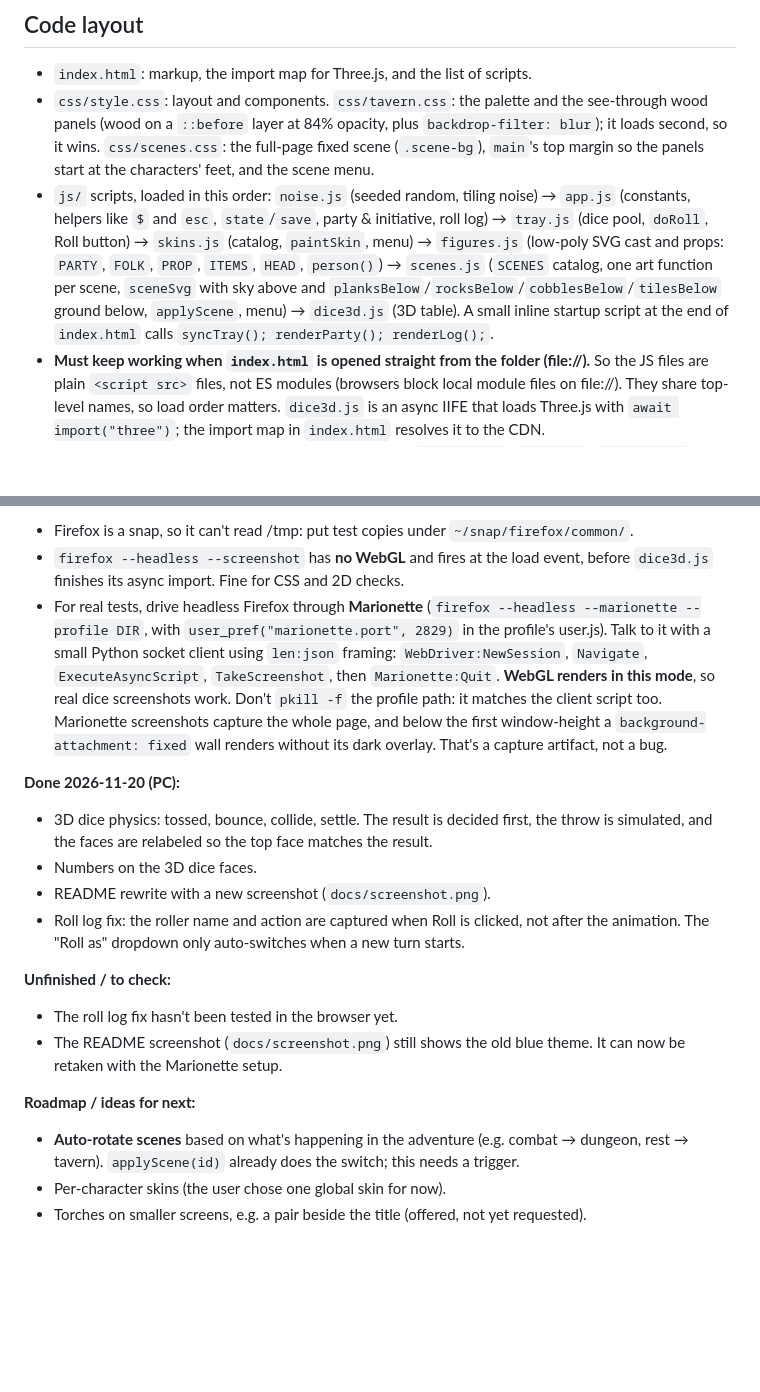
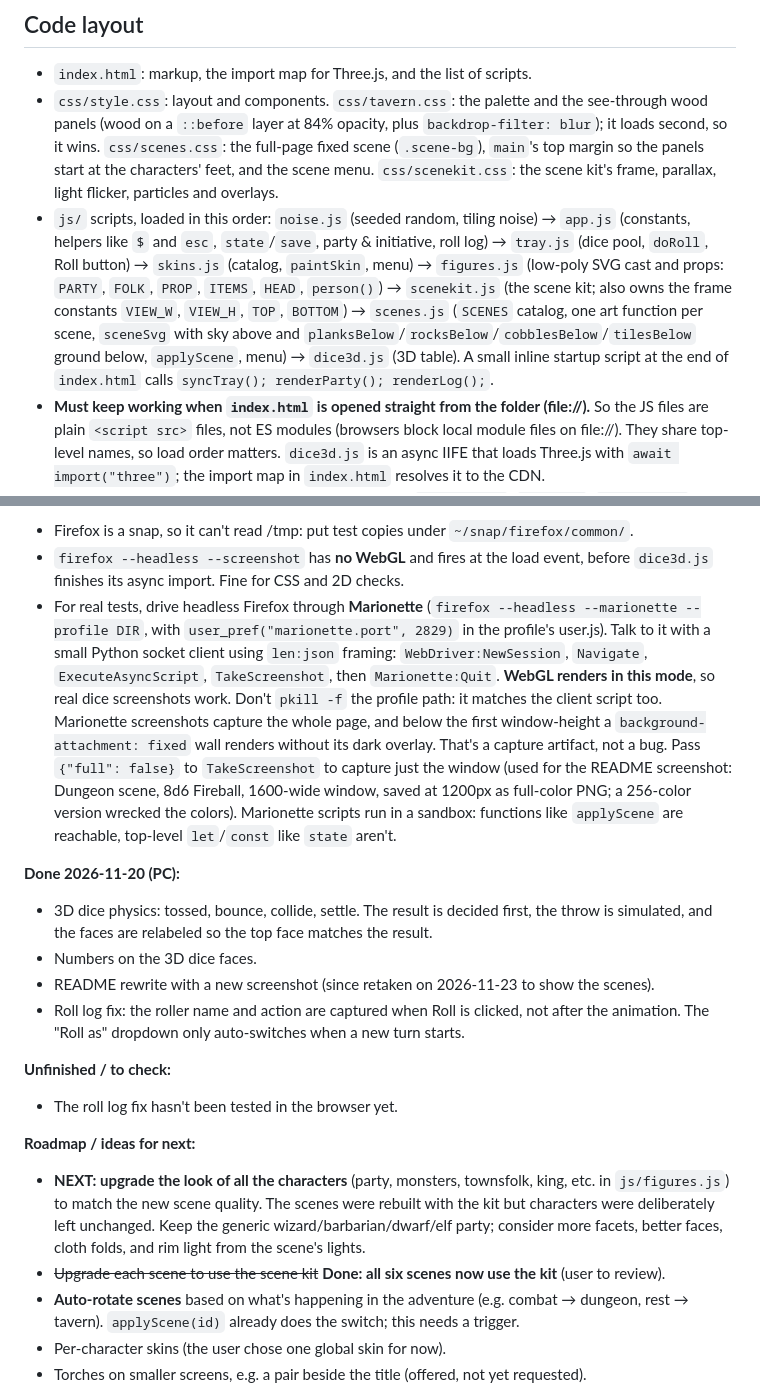
Before and after one commit to JRHacka/DnD-Dice-Roller, a Markdown page: CLAUDE.md, 2 parts joined by grey strips. GitHub-like rendering; blank space fills up the shorter version.

```diff
--- a/CLAUDE.md
+++ b/CLAUDE.md
@@ -4,8 +4,8 @@ A dice tray and party/initiative tracker for 5e-style games. There is no build s
 
 ## Code layout
 - `index.html`: markup, the import map for Three.js, and the list of scripts.
-- `css/style.css`: layout and components. `css/tavern.css`: the palette and the see-through wood panels (wood on a `::before` layer at 84% opacity, plus `backdrop-filter: blur`); it loads second, so it wins. `css/scenes.css`: the full-page fixed scene (`.scene-bg`), `main`'s top margin so the panels start at the characters' feet, and the scene menu.
-- `js/` scripts, loaded in this order: `noise.js` (seeded random, tiling noise) → `app.js` (constants, helpers like `$` and `esc`, `state`/`save`, party & initiative, roll log) → `tray.js` (dice pool, `doRoll`, Roll button) → `skins.js` (catalog, `paintSkin`, menu) → `figures.js` (low-poly SVG cast and props: `PARTY`, `FOLK`, `PROP`, `ITEMS`, `HEAD`, `person()`) → `scenes.js` (`SCENES` catalog, one art function per scene, `sceneSvg` with sky above and `planksBelow`/`rocksBelow`/`cobblesBelow`/`tilesBelow` ground below, `applyScene`, menu) → `dice3d.js` (3D table). A small inline startup script at the end of `index.html` calls `syncTray(); renderParty(); renderLog();`.
+- `css/style.css`: layout and components. `css/tavern.css`: the palette and the see-through wood panels (wood on a `::before` layer at 84% opacity, plus `backdrop-filter: blur`); it loads second, so it wins. `css/scenes.css`: the full-page fixed scene (`.scene-bg`), `main`'s top margin so the panels start at the characters' feet, and the scene menu. `css/scenekit.css`: the scene kit's frame, parallax, light flicker, particles and overlays.
+- `js/` scripts, loaded in this order: `noise.js` (seeded random, tiling noise) → `app.js` (constants, helpers like `$` and `esc`, `state`/`save`, party & initiative, roll log) → `tray.js` (dice pool, `doRoll`, Roll button) → `skins.js` (catalog, `paintSkin`, menu) → `figures.js` (low-poly SVG cast and props: `PARTY`, `FOLK`, `PROP`, `ITEMS`, `HEAD`, `person()`) → `scenekit.js` (the scene kit; also owns the frame constants `VIEW_W`, `VIEW_H`, `TOP`, `BOTTOM`) → `scenes.js` (`SCENES` catalog, one art function per scene, `sceneSvg` with sky above and `planksBelow`/`rocksBelow`/`cobblesBelow`/`tilesBelow` ground below, `applyScene`, menu) → `dice3d.js` (3D table). A small inline startup script at the end of `index.html` calls `syncTray(); renderParty(); renderLog();`.
 - **Must keep working when `index.html` is opened straight from the folder (file://).** So the JS files are plain `<script src>` files, not ES modules (browsers block local module files on file://). They share top-level names, so load order matters. `dice3d.js` is an async IIFE that loads Three.js with `await import("three")`; the import map in `index.html` resolves it to the CDN.
 - The tray and skins talk to the 3D code through events: `tray:change`, `die:roll`, `skin:change` (plus `window.tavernDice` and `window.tavernSkin` for the state before `dice3d.js` finishes loading).
 
@@ -36,19 +41,20 @@ _Last updated: 2026-11-23_
 **Testing notes (laptop):**
 - Firefox is a snap, so it can't read /tmp: put test copies under `~/snap/firefox/common/`.
 - `firefox --headless --screenshot` has **no WebGL** and fires at the load event, before `dice3d.js` finishes its async import. Fine for CSS and 2D checks.
-- For real tests, drive headless Firefox through **Marionette** (`firefox --headless --marionette --profile DIR`, with `user_pref("marionette.port", 2829)` in the profile's user.js). Talk to it with a small Python socket client using `len:json` framing: `WebDriver:NewSession`, `Navigate`, `ExecuteAsyncScript`, `TakeScreenshot`, then `Marionette:Quit`. **WebGL renders in this mode**, so real dice screenshots work. Don't `pkill -f` the profile path: it matches the client script too. Marionette screenshots capture the whole page, and below the first window-height a `background-attachment: fixed` wall renders without its dark overlay. That's a capture artifact, not a bug.
+- For real tests, drive headless Firefox through **Marionette** (`firefox --headless --marionette --profile DIR`, with `user_pref("marionette.port", 2829)` in the profile's user.js). Talk to it with a small Python socket client using `len:json` framing: `WebDriver:NewSession`, `Navigate`, `ExecuteAsyncScript`, `TakeScreenshot`, then `Marionette:Quit`. **WebGL renders in this mode**, so real dice screenshots work. Don't `pkill -f` the profile path: it matches the client script too. Marionette screenshots capture the whole page, and below the first window-height a `background-attachment: fixed` wall renders without its dark overlay. That's a capture artifact, not a bug. Pass `{"full": false}` to `TakeScreenshot` to capture just the window (used for the README screenshot: Dungeon scene, 8d6 Fireball, 1600-wide window, saved at 1200px as full-color PNG; a 256-color version wrecked the colors). Marionette scripts run in a sandbox: functions like `applyScene` are reachable, top-level `let`/`const` like `state` aren't.
 
 **Done 2026-11-20 (PC):**
 - 3D dice physics: tossed, bounce, collide, settle. The result is decided first, the throw is simulated, and the faces are relabeled so the top face matches the result.
 - Numbers on the 3D dice faces.
-- README rewrite with a new screenshot (`docs/screenshot.png`).
+- README rewrite with a new screenshot (since retaken on 2026-11-23 to show the scenes).
 - Roll log fix: the roller name and action are captured when Roll is clicked, not after the animation. The "Roll as" dropdown only auto-switches when a new turn starts.
 
 **Unfinished / to check:**
 - The roll log fix hasn't been tested in the browser yet.
-- The README screenshot (`docs/screenshot.png`) still shows the old blue theme. It can now be retaken with the Marionette setup.
 
 **Roadmap / ideas for next:**
+- **NEXT: upgrade the look of all the characters** (party, monsters, townsfolk, king, etc. in `js/figures.js`) to match the new scene quality. The scenes were rebuilt with the kit but characters were deliberately left unchanged. Keep the generic wizard/barbarian/dwarf/elf party; consider more facets, better faces, cloth folds, and rim light from the scene's lights.
+- ~~Upgrade each scene to use the scene kit~~ **Done: all six scenes now use the kit** (user to review).
 - **Auto-rotate scenes** based on what's happening in the adventure (e.g. combat → dungeon, rest → tavern). `applyScene(id)` already does the switch; this needs a trigger.
 - Per-character skins (the user chose one global skin for now).
 - Torches on smaller screens, e.g. a pair beside the title (offered, not yet requested).
```
Also changed, not shown: other parts of CLAUDE.md (+5 -0 lines), README.md (+15 -4 lines), docs/screenshot.png, 6 other files.
